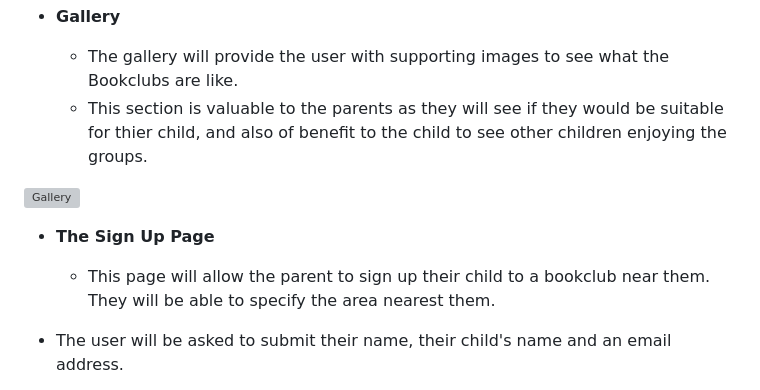
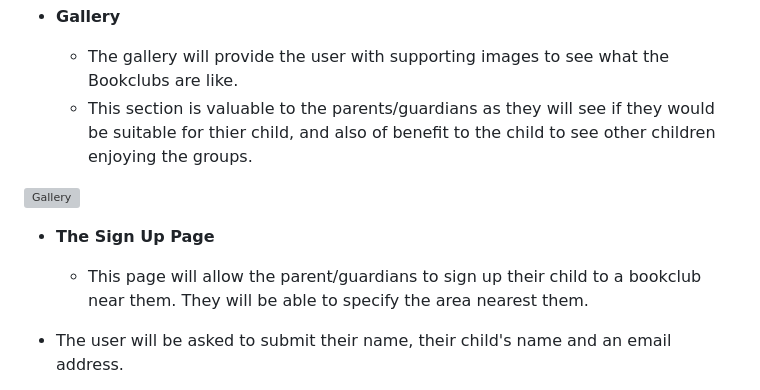
Before and after one commit to Code-Institute-Submissions/RozWelch-kids-bookclub1, a Markdown page: README.md, the part around the change printed below. Rendered like a GitHub page; grey boxes are pictures that could not be loaded.

```diff
--- a/README.md
+++ b/README.md
@@ -50,13 +52,13 @@ I aimed to provide a clear, easy to understand and navigate website that would a
 - __Gallery__
 
   - The gallery will provide the user with supporting images to see what the Bookclubs are like.
-  - This section is valuable to the parents as they will see if they would be suitable for thier child, and also of benefit to the child to see other children enjoying the groups.
+  - This section is valuable to the parents/guardians as they will see if they would be suitable for thier child, and also of benefit to the child to see other children enjoying the groups.
 
 ![Gallery](https://github.com/lucyrush/readme-template/blob/master/media/love_running_gallery.png)
 
 - __The Sign Up Page__
 
-  - This page will allow the parent to sign up their child to a bookclub near them. They will be able to specify the area nearest them.
+  - This page will allow the parent/guardians to sign up their child to a bookclub near them. They will be able to specify the area nearest them.
  - The user will be asked to submit their name, their child's name and an email address.
 
 ![Sign Up](https://github.com/lucyrush/readme-template/blob/master/media/love_running_signup.png)
```
Also changed, not shown: other parts of README.md (+17 -27 lines), assets/readme_images/gallery_mockup.jpg, assets/readme_images/homepage_mockup.jpg, assets/readme_images/signup_page_mockup.jpg.
